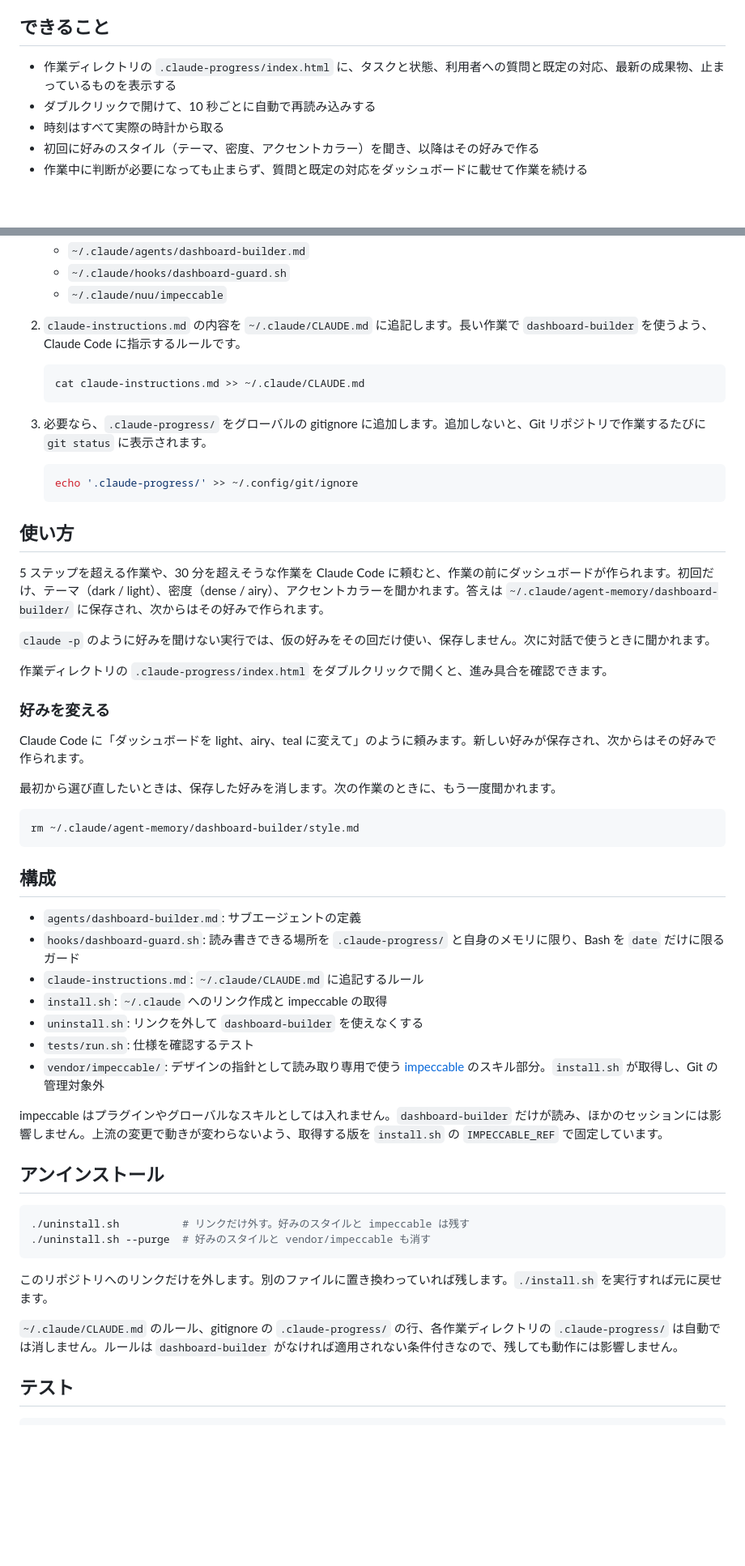
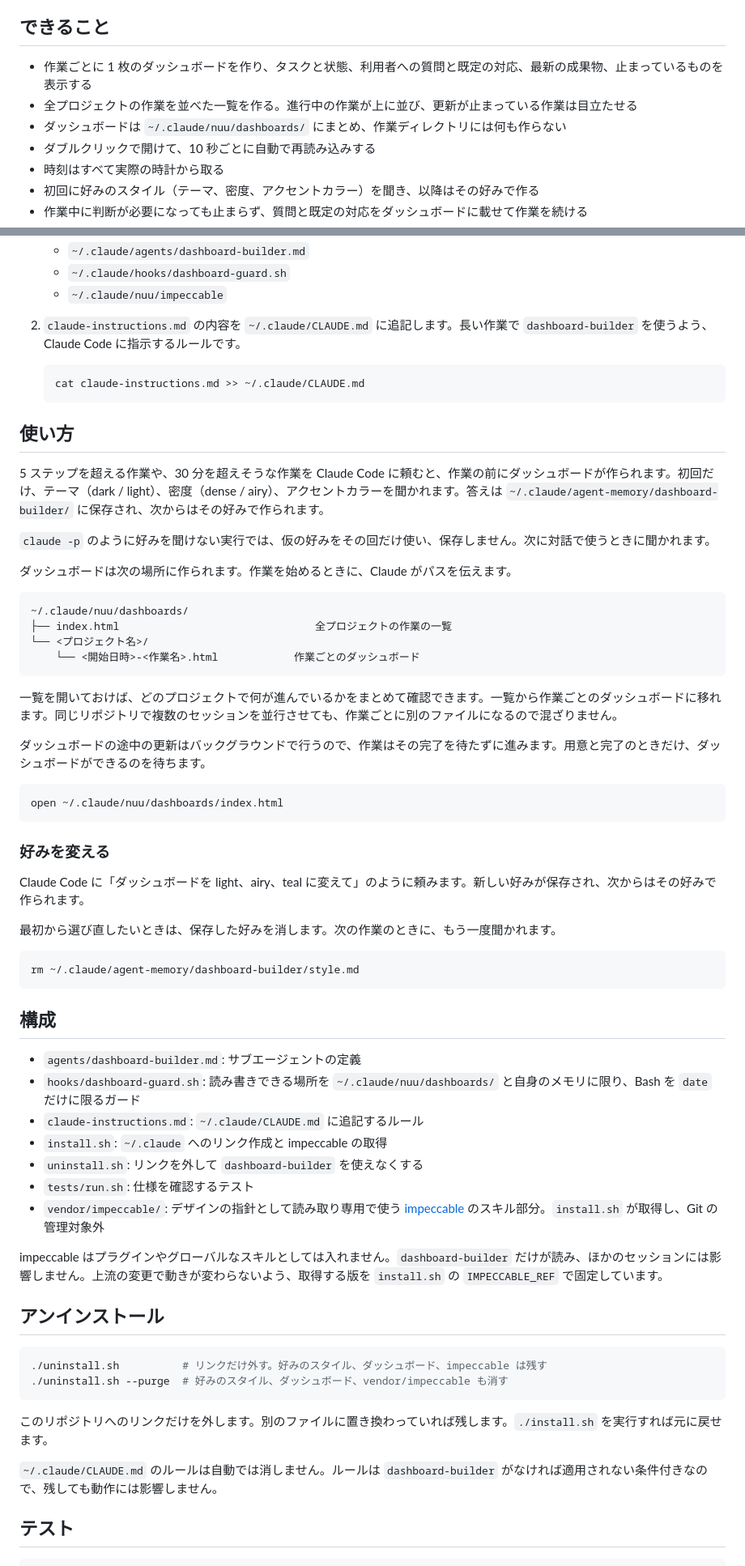
Before and after one commit to shimabox/nuu, a Markdown page: README.md, 2 parts joined by grey strips. Shown at 81% size. GitHub-like rendering; blank space fills up the shorter version.

Commit message:
README をダッシュボードの新しい置き場所と一覧に合わせて更新
ダッシュボードの置き場所、全体の一覧、途中の更新を待たずに作業が進むことを記載する。
作業ディレクトリに何も作らなくなったため、gitignore への追加手順を削除する。

Co-Authored-By: Claude Opus 5.5 <noreply@anthropic.com>

````diff
--- a/README.md
+++ b/README.md
@@ -10,7 +10,9 @@ Claude Code で長い作業をするときに、進み具合を 1 枚の HTML
 
 ## できること
 
-- 作業ディレクトリの `.claude-progress/index.html` に、タスクと状態、利用者への質問と既定の対応、最新の成果物、止まっているものを表示する
+- 作業ごとに 1 枚のダッシュボードを作り、タスクと状態、利用者への質問と既定の対応、最新の成果物、止まっているものを表示する
+- 全プロジェクトの作業を並べた一覧を作る。進行中の作業が上に並び、更新が止まっている作業は目立たせる
+- ダッシュボードは `~/.claude/nuu/dashboards/` にまとめ、作業ディレクトリには何も作らない
 - ダブルクリックで開けて、10 秒ごとに自動で再読み込みする
 - 時刻はすべて実際の時計から取る
 - 初回に好みのスタイル（テーマ、密度、アクセントカラー）を聞き、以降はその好みで作る
@@ -56,19 +58,28 @@ Claude Code で長い作業をするときに、進み具合を 1 枚の HTML
    cat claude-instructions.md >> ~/.claude/CLAUDE.md
    ```
 
-3. 必要なら、`.claude-progress/` をグローバルの gitignore に追加します。追加しないと、Git リポジトリで作業するたびに `git status` に表示されます。
-
-   ```sh
-   echo '.claude-progress/' >> ~/.config/git/ignore
-   ```
-
 ## 使い方
 
 5 ステップを超える作業や、30 分を超えそうな作業を Claude Code に頼むと、作業の前にダッシュボードが作られます。初回だけ、テーマ（dark / light）、密度（dense / airy）、アクセントカラーを聞かれます。答えは `~/.claude/agent-memory/dashboard-builder/` に保存され、次からはその好みで作られます。
 
 `claude -p` のように好みを聞けない実行では、仮の好みをその回だけ使い、保存しません。次に対話で使うときに聞かれます。
 
-作業ディレクトリの `.claude-progress/index.html` をダブルクリックで開くと、進み具合を確認できます。
+ダッシュボードは次の場所に作られます。作業を始めるときに、Claude がパスを伝えます。
+
+```text
+~/.claude/nuu/dashboards/
+├── index.html                               全プロジェクトの作業の一覧
+└── <プロジェクト名>/
+    └── <開始日時>-<作業名>.html            作業ごとのダッシュボード
+```
+
+一覧を開いておけば、どのプロジェクトで何が進んでいるかをまとめて確認できます。一覧から作業ごとのダッシュボードに移れます。同じリポジトリで複数のセッションを並行させても、作業ごとに別のファイルになるので混ざりません。
+
+ダッシュボードの途中の更新はバックグラウンドで行うので、作業はその完了を待たずに進みます。用意と完了のときだけ、ダッシュボードができるのを待ちます。
+
+```sh
+open ~/.claude/nuu/dashboards/index.html
+```
 
 ### 好みを変える
 
@@ -83,7 +94,7 @@ rm ~/.claude/agent-memory/dashboard-builder/style.md
 ## 構成
 
 - `agents/dashboard-builder.md`: サブエージェントの定義
-- `hooks/dashboard-guard.sh`: 読み書きできる場所を `.claude-progress/` と自身のメモリに限り、Bash を `date` だけに限るガード
+- `hooks/dashboard-guard.sh`: 読み書きできる場所を `~/.claude/nuu/dashboards/` と自身のメモリに限り、Bash を `date` だけに限るガード
 - `claude-instructions.md`: `~/.claude/CLAUDE.md` に追記するルール
 - `install.sh`: `~/.claude` へのリンク作成と impeccable の取得
 - `uninstall.sh`: リンクを外して `dashboard-builder` を使えなくする
@@ -95,13 +106,13 @@ impeccable はプラグインやグローバルなスキルとしては入れま
 ## アンインストール
 
 ```sh
-./uninstall.sh          # リンクだけ外す。好みのスタイルと impeccable は残す
-./uninstall.sh --purge  # 好みのスタイルと vendor/impeccable も消す
+./uninstall.sh          # リンクだけ外す。好みのスタイル、ダッシュボード、impeccable は残す
+./uninstall.sh --purge  # 好みのスタイル、ダッシュボード、vendor/impeccable も消す
 ```
 
 このリポジトリへのリンクだけを外します。別のファイルに置き換わっていれば残します。`./install.sh` を実行すれば元に戻せます。
 
-`~/.claude/CLAUDE.md` のルール、gitignore の `.claude-progress/` の行、各作業ディレクトリの `.claude-progress/` は自動では消しません。ルールは `dashboard-builder` がなければ適用されない条件付きなので、残しても動作には影響しません。
+`~/.claude/CLAUDE.md` のルールは自動では消しません。ルールは `dashboard-builder` がなければ適用されない条件付きなので、残しても動作には影響しません。
 
 ## テスト
 
````
